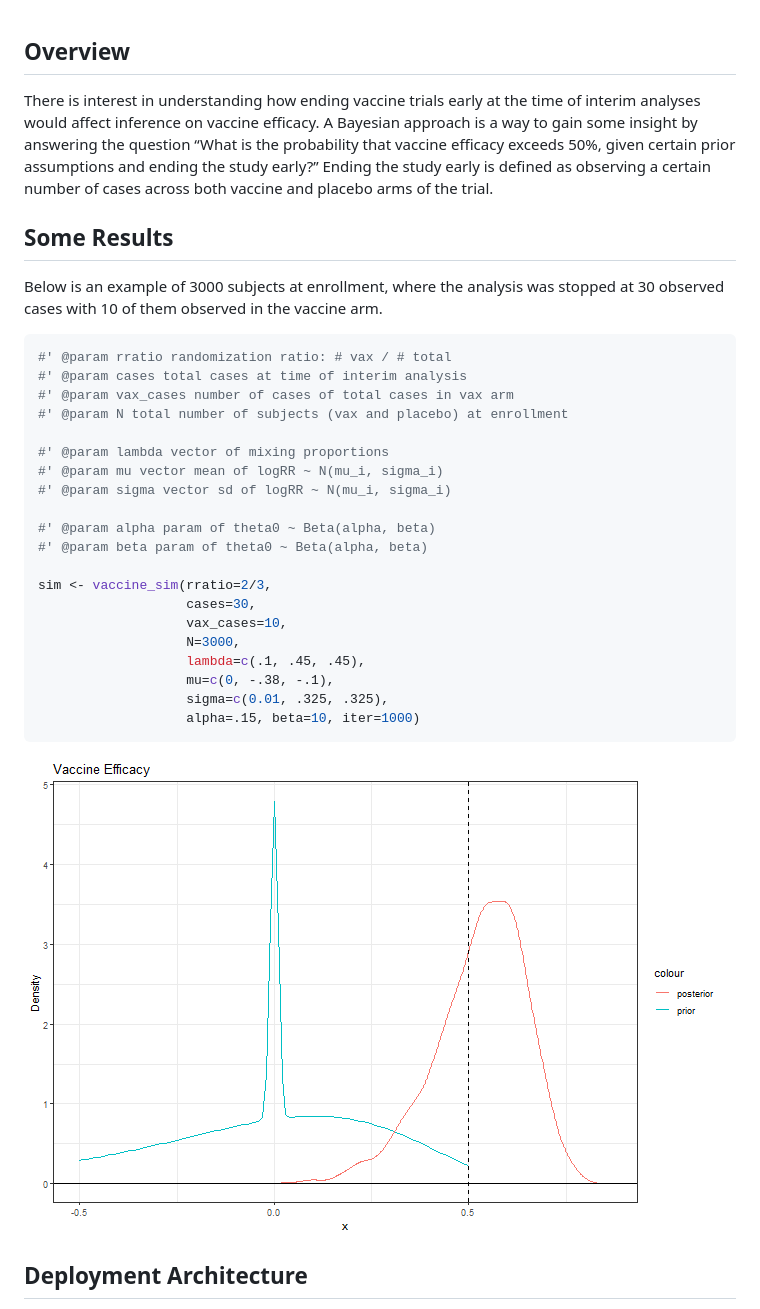
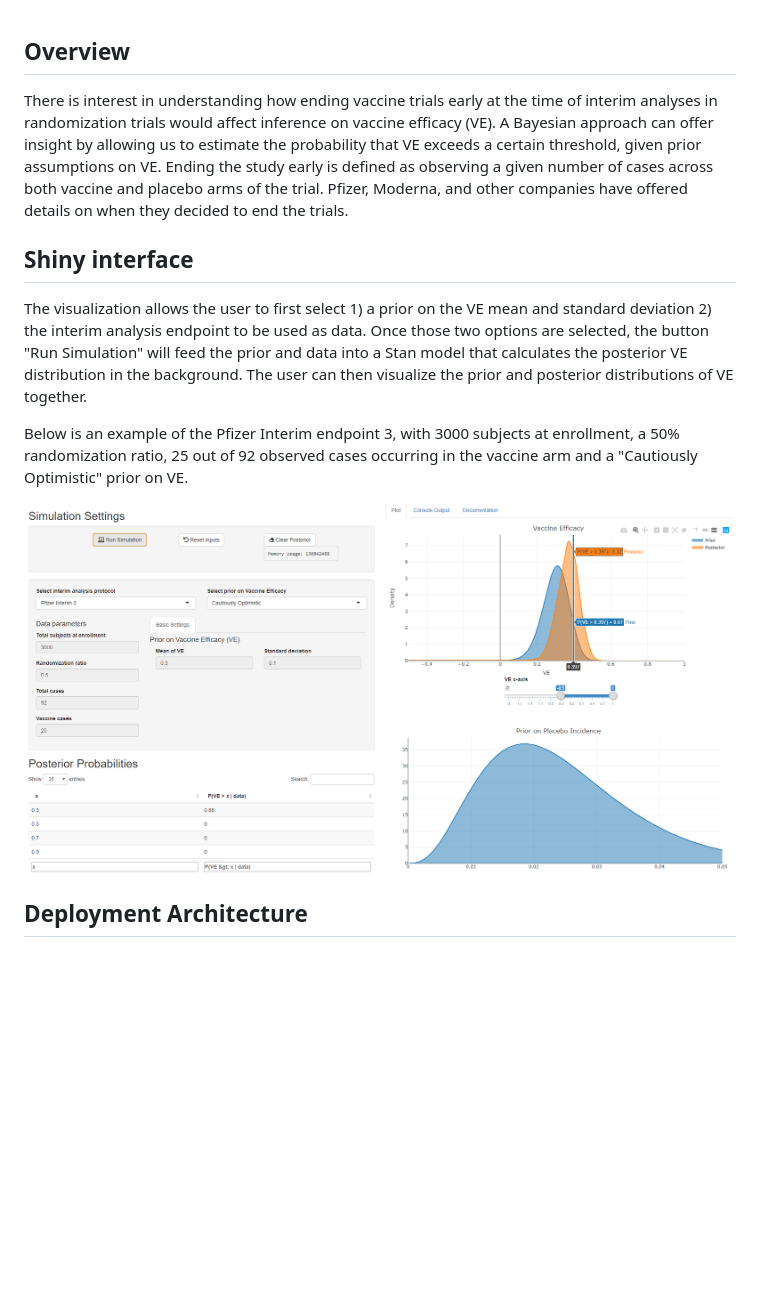
Before and after one commit to tXiao95/vaccine-efficacy, a Markdown page: README.md, the part around the change. Drawn GitHub-style; pictures changed too: dashboard.png (added); blank space fills up the shorter version.

````diff
--- a/README.md
+++ b/README.md
@@ -2,43 +2,17 @@
 ## Overview
 
 There is interest in understanding how ending vaccine trials early at
-the time of interim analyses would affect inference on vaccine efficacy.
-A Bayesian approach is a way to gain some insight by answering the
-question “What is the probability that vaccine efficacy exceeds 50%,
-given certain prior assumptions and ending the study early?” Ending the
-study early is defined as observing a certain number of cases across
-both vaccine and placebo arms of the trial.
+the time of interim analyses in randomization trials would affect inference on vaccine efficacy (VE). A Bayesian approach can offer insight by allowing us to estimate the probability that VE exceeds a certain threshold, given prior assumptions on VE. Ending the
+study early is defined as observing a given number of cases across
+both vaccine and placebo arms of the trial. Pfizer, Moderna, and other companies have offered details on when they decided to end the trials.
 
-## Some Results
+## Shiny interface
 
-Below is an example of 3000 subjects at enrollment, where the analysis
-was stopped at 30 observed cases with 10 of them observed in the vaccine
-arm.
+The visualization allows the user to first select 1) a prior on the VE mean and standard deviation 2) the interim analysis endpoint to be used as data. Once those two options are selected, the button "Run Simulation" will feed the prior and data into a Stan model that calculates the posterior VE distribution in the background. The user can then visualize the prior and posterior distributions of VE together.
 
-``` r
-#' @param rratio randomization ratio: # vax / # total
-#' @param cases total cases at time of interim analysis
-#' @param vax_cases number of cases of total cases in vax arm
-#' @param N total number of subjects (vax and placebo) at enrollment
+Below is an example of the Pfizer Interim endpoint 3, with 3000 subjects at enrollment, a 50% randomization ratio, 25 out of 92 observed cases occurring in the vaccine arm and a "Cautiously Optimistic" prior on VE.
 
-#' @param lambda vector of mixing proportions
-#' @param mu vector mean of logRR ~ N(mu_i, sigma_i)
-#' @param sigma vector sd of logRR ~ N(mu_i, sigma_i)
-
-#' @param alpha param of theta0 ~ Beta(alpha, beta)
-#' @param beta param of theta0 ~ Beta(alpha, beta)
-
-sim <- vaccine_sim(rratio=2/3,
-                   cases=30,
-                   vax_cases=10,
-                   N=3000,
-                   lambda=c(.1, .45, .45),
-                   mu=c(0, -.38, -.1),
-                   sigma=c(0.01, .325, .325),
-                   alpha=.15, beta=10, iter=1000)
-```
-
-![](ve_posterior.png)
+![](dashboard.png)
 
 ## Deployment Architecture
 This containerized application (webservice) is deployed on Amazon Web Services (AWS) using the Elastic Container Service (ECS). The webservice is deployed on Fargate using an Application Load Balancer that routes traffic from TCP/80 (HTTP) to TCP/3838 in each container. The load balancer routes traffic to one of two containers that are deployed to support the service. When a new session is initiated, the load balancer assigns the session to a specific container and will route traffic to that container until the end of the session (this is required to facilitate the Websockets used by ShinyApp.)  In the event that a container fails or is terminated, it will be automatically restarted by the ECS service. There is no authentication on the application. Anyone with the URL may access it!
````
